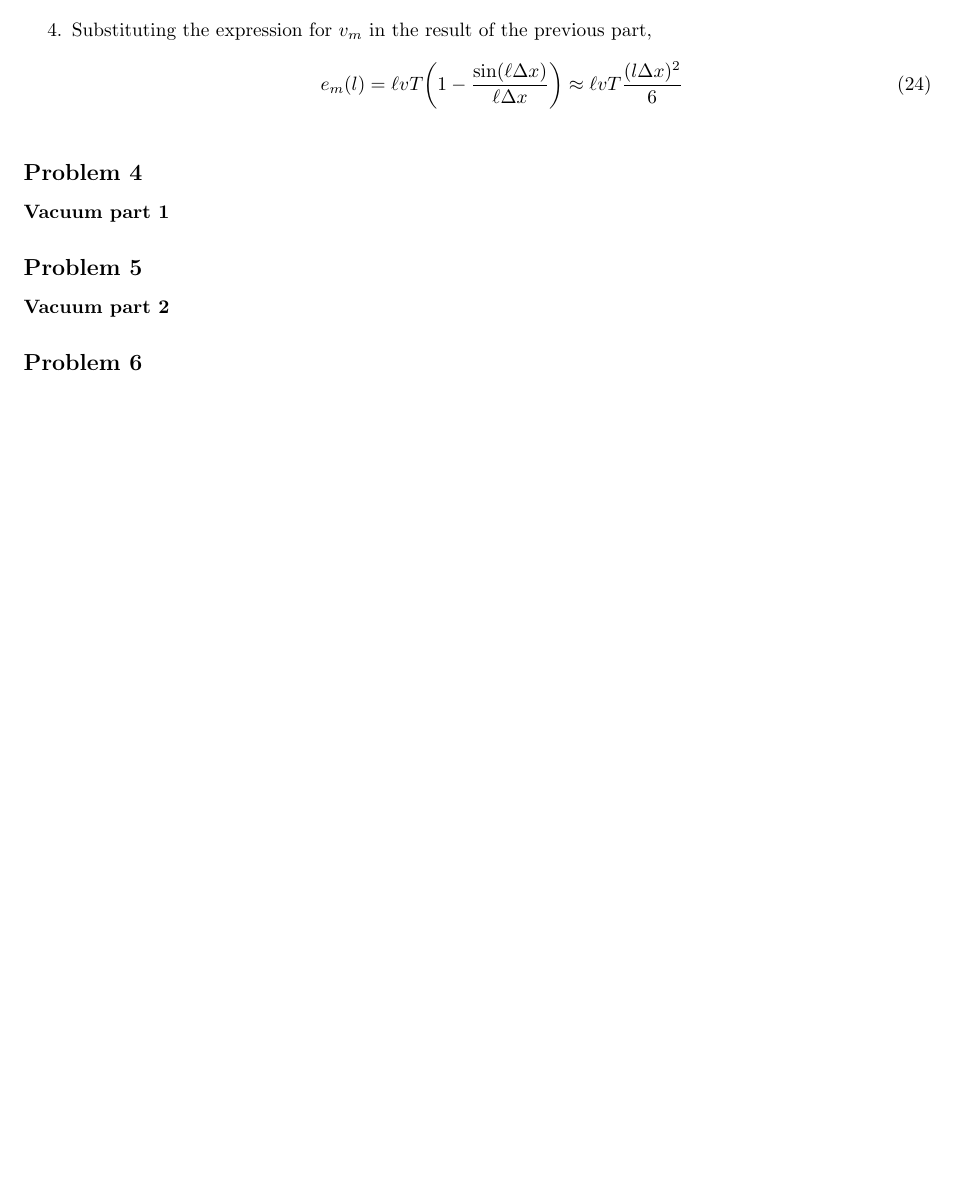
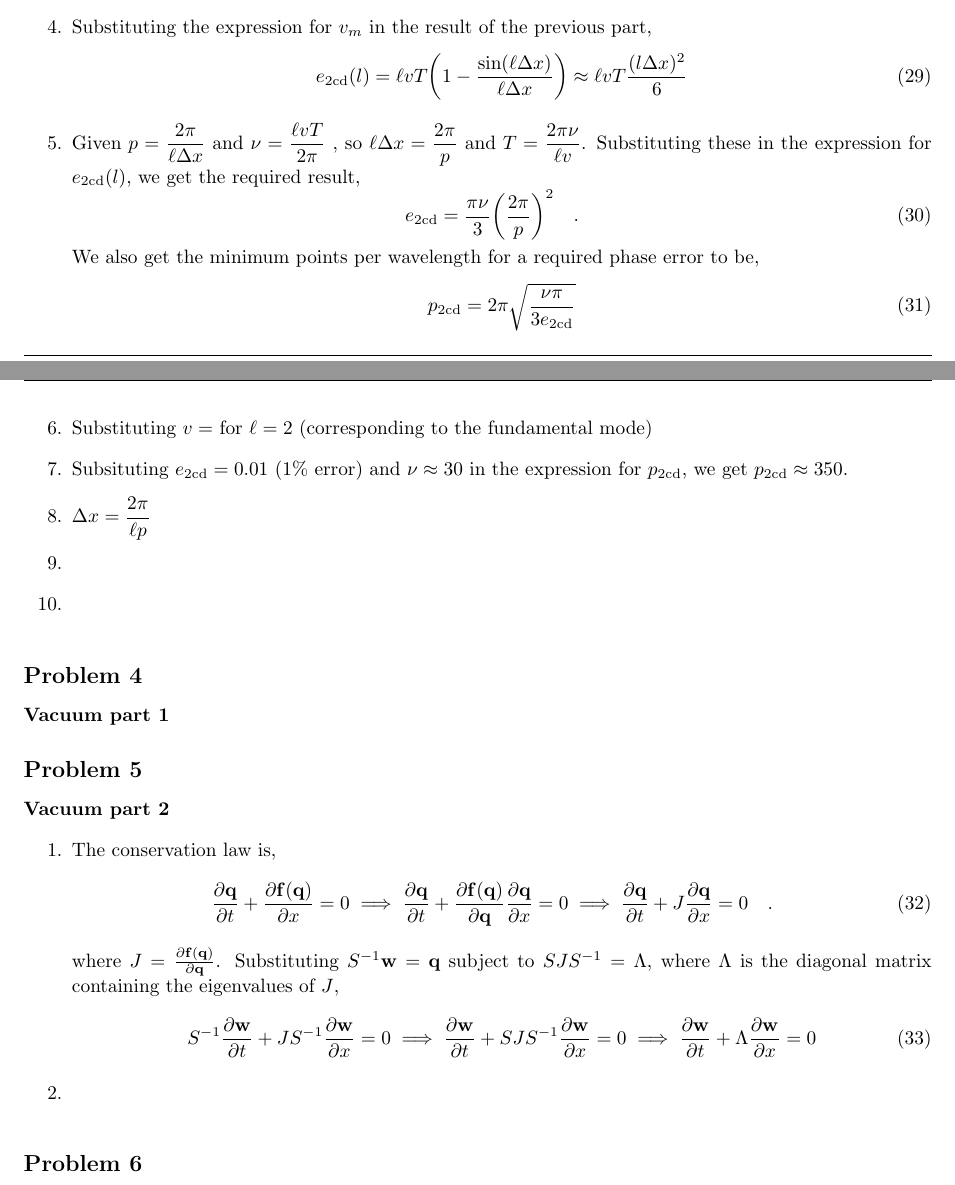
Before and after one commit to adivijaykumar/numhydro-solutions, a LaTeX document (solutions.tex): part of page 3 of 5 before the commit and two parts of pages 3 and 4 of 6 after it, the two joined at a grey line, cut so that both start at the same text, the shorter picture padded with empty space. Compiled offline with pdfLaTeX.

Commit message:
latest version

```diff
--- a/solutions.tex
+++ b/solutions.tex
@@ -28,7 +28,7 @@
 
 \pagestyle{fancy}
 \lhead{\hmwkAuthorName}
-\chead{\hmwkClass\ : \hmwkTitle}
+\chead{\hmwkClass\  \hmwkTitle}
 \rhead{\firstxmark}
 \lfoot{\lastxmark}
 \cfoot{\thepage}
@@ -95,9 +95,9 @@
 %   - Author
 %
 
-\newcommand{\hmwkTitle}{Homework\ \#2}
-\newcommand{\hmwkDueDate}{February 12, 2014}
-\newcommand{\hmwkClass}{Calculus}
+\newcommand{\hmwkTitle}{}
+\newcommand{\hmwkDueDate}{ICTS Summer School on Gravitational-wave Astronomy}
+\newcommand{\hmwkClass}{Numerical Hydrodynamics - Solutions}
 \newcommand{\hmwkClassTime}{}
 \newcommand{\hmwkClassInstructor}{Professor Isaac Newton}
 \newcommand{\hmwkAuthorName}{\textbf{Aditya Vijaykumar}}
@@ -108,7 +108,7 @@
 
 \title{
     %\vspace{2in}
-    \textmd{\textbf{\hmwkClass:\ \hmwkTitle}}\\
+    \textmd{\textbf{\hmwkClass\ \hmwkTitle}}\\
     \normalsize\vspace{0.1in}\small{\hmwkDueDate\ }\\
 %    \vspace{3in}
 }
@@ -259,8 +278,27 @@
 
 		\item Substituting the expression for $ v_m $ in the result of the previous part,
 		\begin{equation}\label{key}
-		e_m(l) = \ell v  T \qty(1 - \dfrac{\sin(\ell \Delta x)}{\ell \Delta x}) \approx  \ell v  T \dfrac{(l\Delta x)^2}{6}
+		e_{\mathrm{2cd}}(l) = \ell v  T \qty(1 - \dfrac{\sin(\ell \Delta x)}{\ell \Delta x}) \approx  \ell v  T \dfrac{(l\Delta x)^2}{6}
 		\end{equation}
+
+		\item  Given $ p = \dfrac{2\pi}{\ell \Delta x} $ and $ \nu = \dfrac{\ell v T}{2 \pi} $ , so $ \ell \Delta x = \dfrac{2 \pi}{p} $ and $ T = \dfrac{2\pi \nu}{\ell v} $. Substituting these in the expression for $ e_{\mathrm{2cd}}(l) $, we get the required result,
+		\begin{equation}\label{key}
+		e_{\mathrm{2cd}} =  \dfrac{\pi \nu}{3} \qty(\dfrac{2\pi}{p})^2 \qq{.}
+		\end{equation}
+		We also get the minimum points per wavelength for a required phase error to be,
+		\begin{equation}\label{key}
+		p_{\mathrm{2cd}} = 2 \pi \sqrt{\dfrac{\nu \pi}{3 e_{\mathrm{2cd}}}}
+		\end{equation}
+		\item  Substituting $ v =  $ for $ \ell = 2 $ (corresponding to the fundamental mode)
+
+		\item Subsituting $ e_\mathrm{2cd} = 0.01 $ (1\% error) and $ \nu \approx 30  $ in the expression for $ p_\mathrm{2cd} $, we get $ p_\mathrm{2cd} \approx 350 .$
+
+		\item $ \Delta x = \dfrac{2\pi}{\ell p} $
+
+		\item
+
+		\item
+
 	\end{enumerate}
 
 \end{homeworkProblem}
@@ -271,6 +309,18 @@
 
 \begin{homeworkProblem}[5]
 	\textbf{Vacuum part 2}
+	\begin{enumerate}
+		\item The conservation law is,
+		\begin{equation}\label{key}
+		\pdv{\vb{q}}{t}+ \pdv{ \vb{f}(\vb{q})}{x} = 0 \implies \pdv{\vb{q}}{t}+ \pdv{ \vb{f}(\vb{q})}{\vb{q}} \pdv{\vb{q}}{x} = 0 \implies \pdv{\vb{q}}{t}+ J \pdv{\vb{q}}{x} = 0 \qq{.}
+		\end{equation}
+		where $ J = \pdv{ \vb{f}(\vb{q})}{\vb{q}}  $. Substituting $ S^{-1} \vb{w} =  \vb{q} $ subject to $ S J S^{-1} = \Lambda $, where $ \Lambda $ is the diagonal matrix containing the eigenvalues of $ J $,
+		\begin{equation}\label{key}
+		S^{-1}\pdv{\vb{w}}{t}+ J S^{-1}\pdv{\vb{w}}{x} = 0  \implies \pdv{\vb{w}}{t}+ S J S^{-1}\pdv{\vb{w}}{x} = 0  \implies \pdv{\vb{w}}{t}+ \Lambda\pdv{\vb{w}}{x} = 0
+		\end{equation}
+
+		\item
+	\end{enumerate}
 \end{homeworkProblem}
 
 \begin{homeworkProblem}[6]
```
Also changed, not shown: solutions.pdf, solutions.tex (29 more changed lines).
